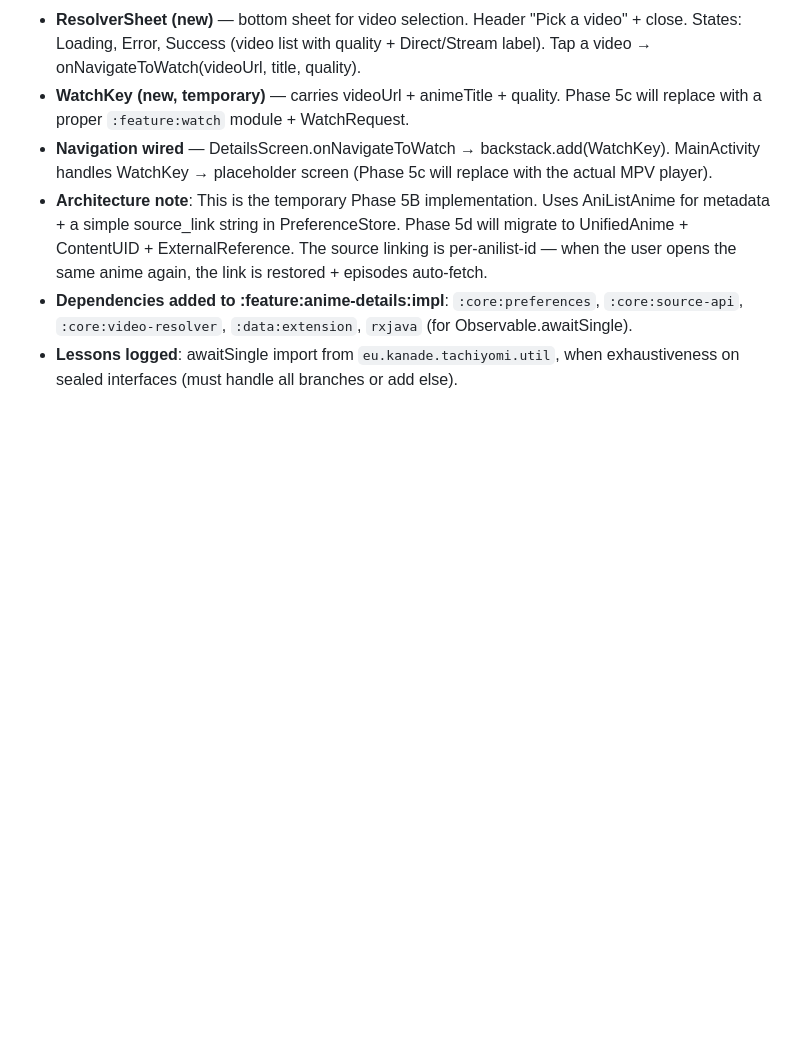
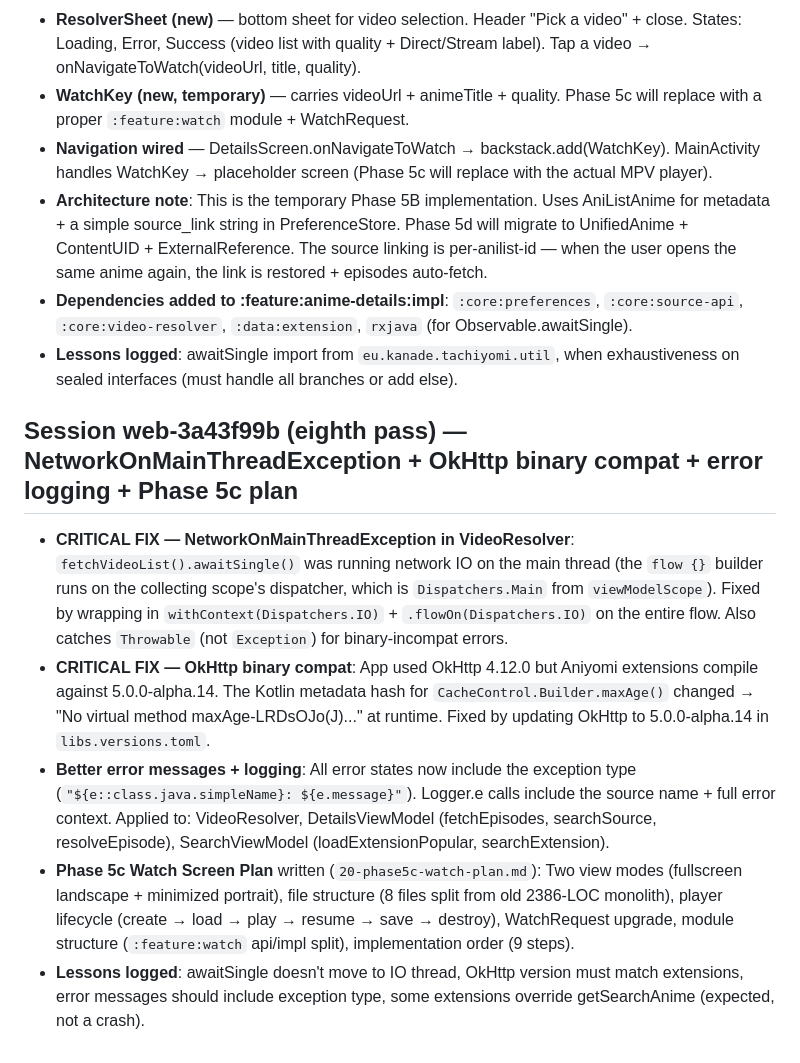
Before and after one commit to testplay-byte/ANI-KUTA, a Markdown page: AGENT-CONTEXT/memory/changelog.md, the part around the change. Drawn GitHub-style; blank space fills up the shorter version.

Commit message:
docs: update agent-context — NetworkOnMainThreadException + OkHttp compat + Phase 5c plan
- changelog: eighth-pass session entry (NetworkOnMainThreadException fix, OkHttp
  5.0.0-alpha.14 binary compat, error logging improvements, Phase 5c plan).
- lessons-learned: 5 new entries (awaitSingle IO thread, OkHttp version match,
  error messages with exception type, getSearchAnime override, DropdownMenu Box).

```diff
--- a/AGENT-CONTEXT/memory/changelog.md
+++ b/AGENT-CONTEXT/memory/changelog.md
@@ -161,3 +161,10 @@
 - **Architecture note**: This is the temporary Phase 5B implementation. Uses AniListAnime for metadata + a simple source_link string in PreferenceStore. Phase 5d will migrate to UnifiedAnime + ContentUID + ExternalReference. The source linking is per-anilist-id — when the user opens the same anime again, the link is restored + episodes auto-fetch.
 - **Dependencies added to :feature:anime-details:impl**: `:core:preferences`, `:core:source-api`, `:core:video-resolver`, `:data:extension`, `rxjava` (for Observable.awaitSingle).
 - **Lessons logged**: awaitSingle import from `eu.kanade.tachiyomi.util`, when exhaustiveness on sealed interfaces (must handle all branches or add else).
+
+## Session web-3a43f99b (eighth pass) — NetworkOnMainThreadException + OkHttp binary compat + error logging + Phase 5c plan
+- **CRITICAL FIX — NetworkOnMainThreadException in VideoResolver**: `fetchVideoList().awaitSingle()` was running network IO on the main thread (the `flow {}` builder runs on the collecting scope's dispatcher, which is `Dispatchers.Main` from `viewModelScope`). Fixed by wrapping in `withContext(Dispatchers.IO)` + `.flowOn(Dispatchers.IO)` on the entire flow. Also catches `Throwable` (not `Exception`) for binary-incompat errors.
+- **CRITICAL FIX — OkHttp binary compat**: App used OkHttp 4.12.0 but Aniyomi extensions compile against 5.0.0-alpha.14. The Kotlin metadata hash for `CacheControl.Builder.maxAge()` changed → "No virtual method maxAge-LRDsOJo(J)..." at runtime. Fixed by updating OkHttp to 5.0.0-alpha.14 in `libs.versions.toml`.
+- **Better error messages + logging**: All error states now include the exception type (`"${e::class.java.simpleName}: ${e.message}"`). Logger.e calls include the source name + full error context. Applied to: VideoResolver, DetailsViewModel (fetchEpisodes, searchSource, resolveEpisode), SearchViewModel (loadExtensionPopular, searchExtension).
+- **Phase 5c Watch Screen Plan** written (`20-phase5c-watch-plan.md`): Two view modes (fullscreen landscape + minimized portrait), file structure (8 files split from old 2386-LOC monolith), player lifecycle (create → load → play → resume → save → destroy), WatchRequest upgrade, module structure (`:feature:watch` api/impl split), implementation order (9 steps).
+- **Lessons logged**: awaitSingle doesn't move to IO thread, OkHttp version must match extensions, error messages should include exception type, some extensions override getSearchAnime (expected, not a crash).
```
Also changed, not shown: AGENT-CONTEXT/memory/lessons-learned.md (+4 -0 lines).
